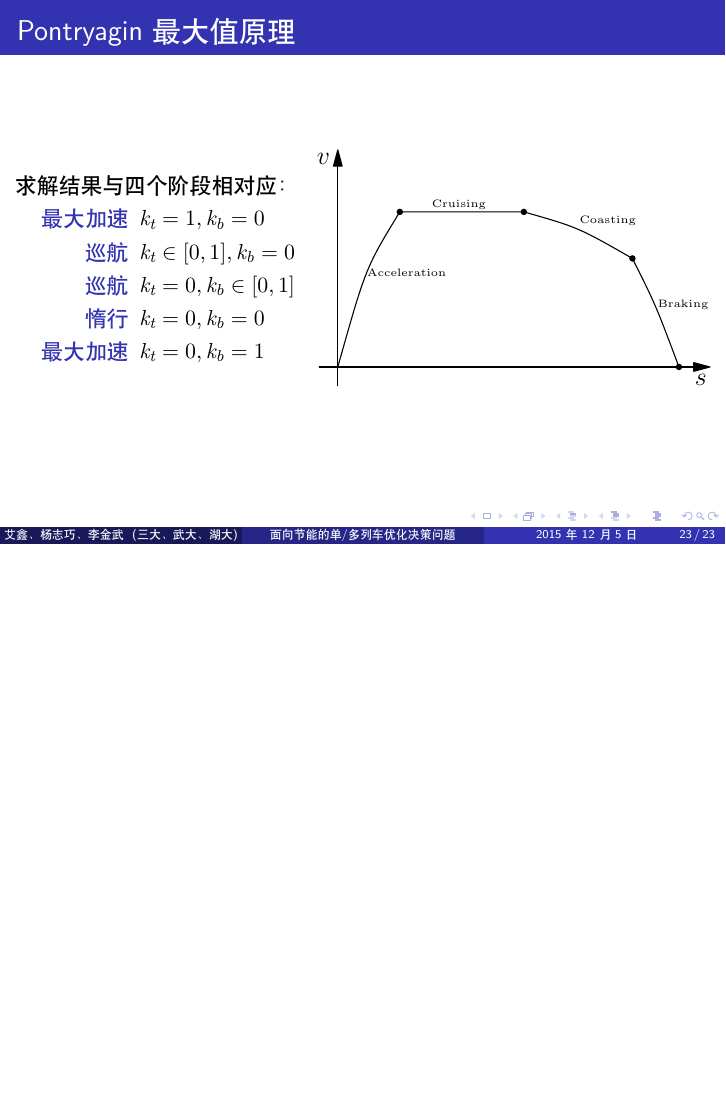
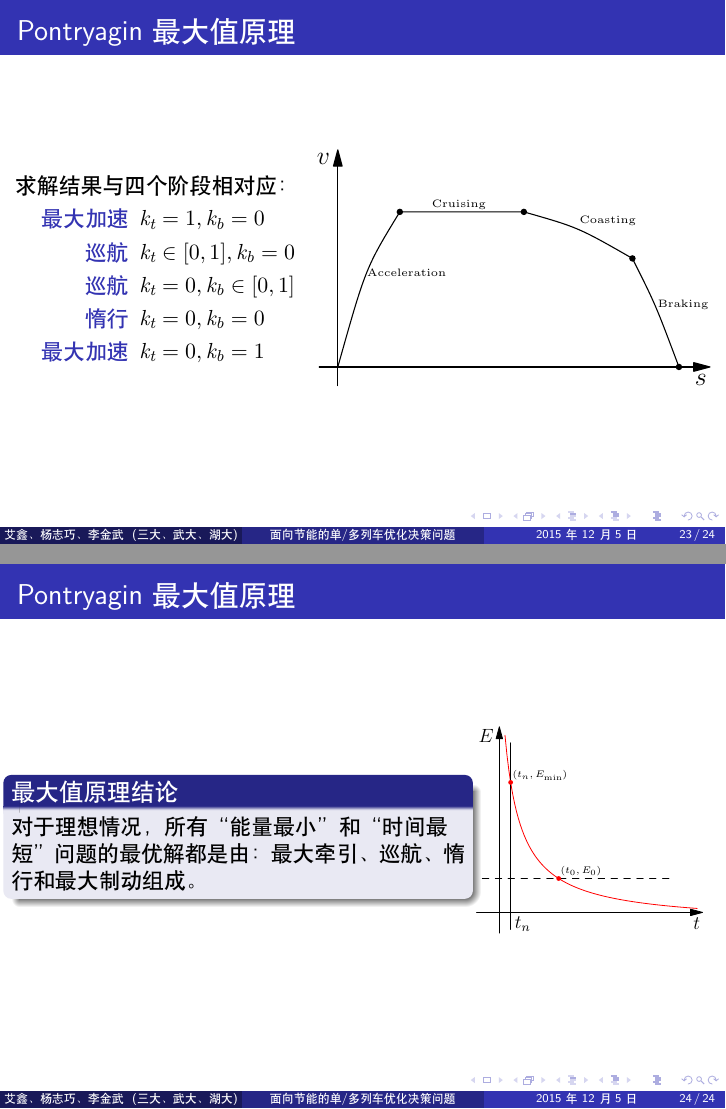
Before and after one commit to Scicomath/gmcm, LaTeX slides (PPT/PPT.tex): page 26 of 26 before the commit and pages 26 and 27 of 27 after it, the two joined at a grey line, the shorter picture padded with empty space. Compiled offline with XeLaTeX.

Commit message:
更新Pontryagin原理结论

```diff
--- a/PPT/PPT.tex
+++ b/PPT/PPT.tex
@@ -260,4 +260,16 @@
 \end{columns}
 \end{frame}
 
+\begin{frame}{Pontryagin最大值原理}
+\begin{columns}[c]
+\column{8cm}
+
+\begin{block}{最大值原理结论}
+对于理想情况，所有“能量最小”和“时间最短”问题的最优解都是由：最大牵引、巡航、惰行和最大制动组成。
+\end{block}
+
+\column{4.2cm} \includegraphics[width=4cm]{fig/fig2/fig2.pdf}
+\end{columns}
+\end{frame}
+
 \end{document}
```
Also changed, not shown: PPT/PPT.pdf.
